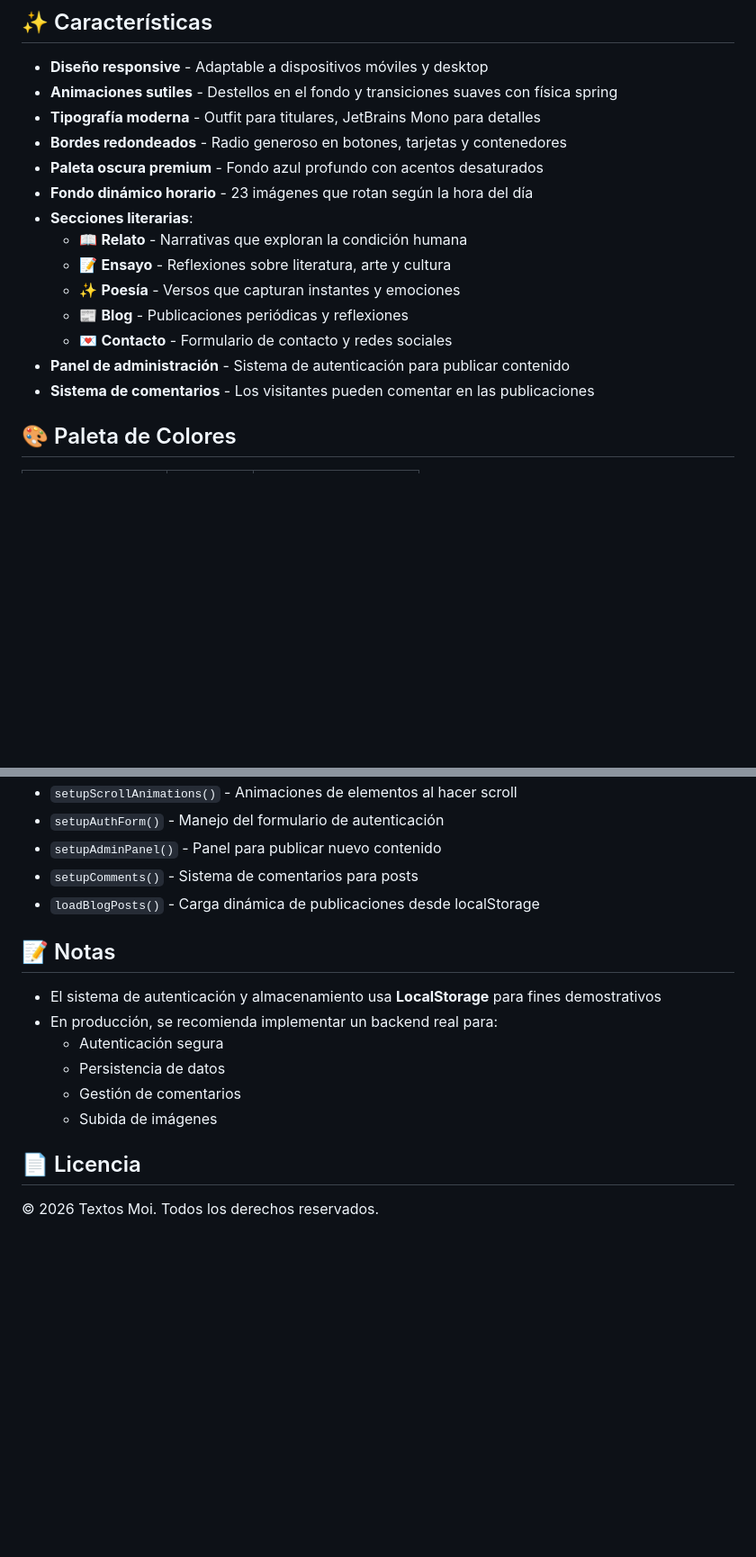
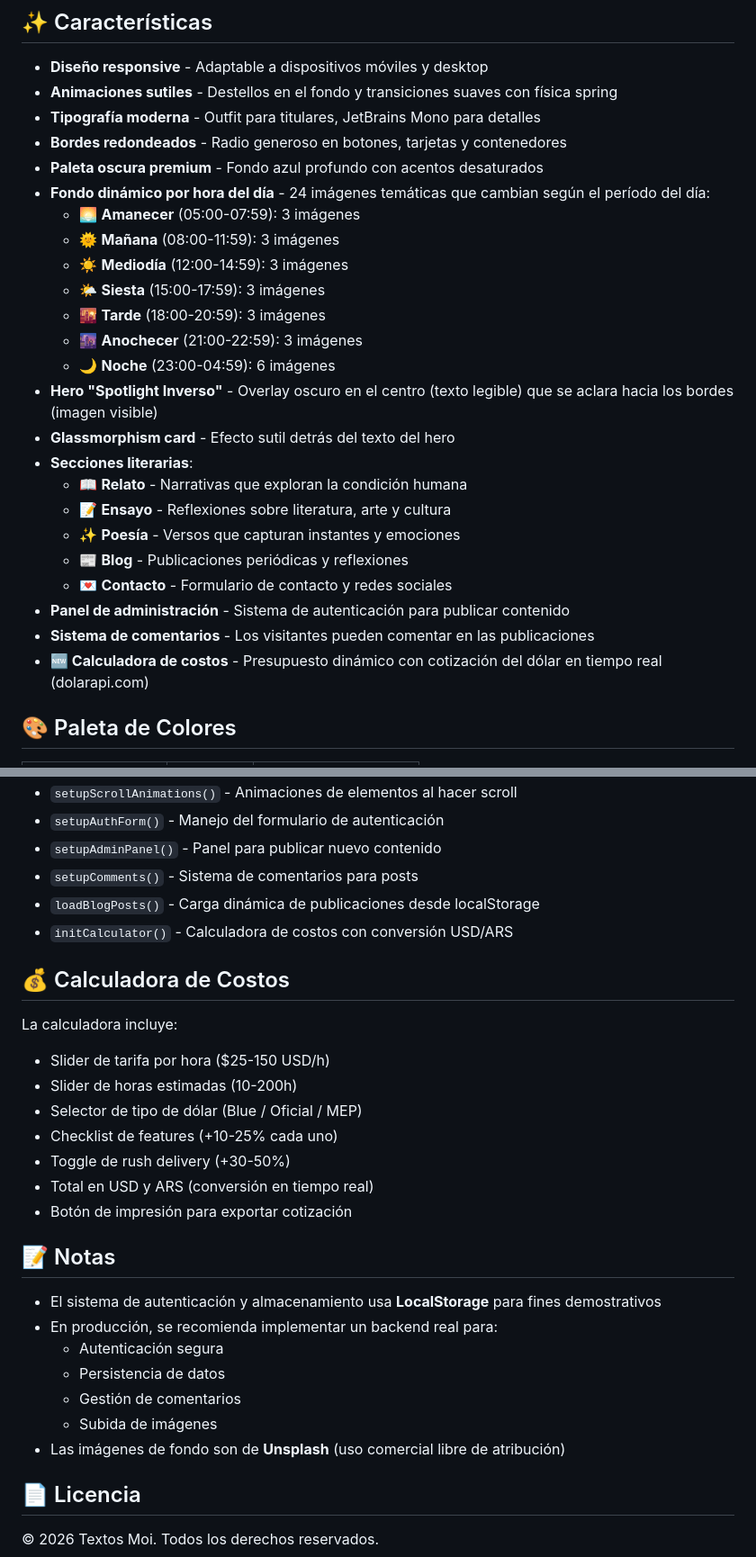
Before and after one commit to lautxon/textos-moi, a Markdown page: README.md, 2 parts joined by grey strips. Shown at 90% size. GitHub-like rendering; blank space fills up the shorter version.

```diff
--- a/README.md
+++ b/README.md
@@ -13,7 +13,16 @@ Un sitio web literario minimalista diseñado para compartir relatos, ensayos y p
 - **Tipografía moderna** - Outfit para titulares, JetBrains Mono para detalles
 - **Bordes redondeados** - Radio generoso en botones, tarjetas y contenedores
 - **Paleta oscura premium** - Fondo azul profundo con acentos desaturados
-- **Fondo dinámico horario** - 23 imágenes que rotan según la hora del día
+- **Fondo dinámico por hora del día** - 24 imágenes temáticas que cambian según el período del día:
+  - 🌅 **Amanecer** (05:00-07:59): 3 imágenes
+  - 🌞 **Mañana** (08:00-11:59): 3 imágenes
+  - ☀️ **Mediodía** (12:00-14:59): 3 imágenes
+  - 🌤️ **Siesta** (15:00-17:59): 3 imágenes
+  - 🌇 **Tarde** (18:00-20:59): 3 imágenes
+  - 🌆 **Anochecer** (21:00-22:59): 3 imágenes
+  - 🌙 **Noche** (23:00-04:59): 6 imágenes
+- **Hero "Spotlight Inverso"** - Overlay oscuro en el centro (texto legible) que se aclara hacia los bordes (imagen visible)
+- **Glassmorphism card** - Efecto sutil detrás del texto del hero
 - **Secciones literarias**:
   - 📖 **Relato** - Narrativas que exploran la condición humana
   - 📝 **Ensayo** - Reflexiones sobre literatura, arte y cultura
@@ -22,6 +31,7 @@ Un sitio web literario minimalista diseñado para compartir relatos, ensayos y p
   - 💌 **Contacto** - Formulario de contacto y redes sociales
 - **Panel de administración** - Sistema de autenticación para publicar contenido
 - **Sistema de comentarios** - Los visitantes pueden comentar en las publicaciones
+- **🆕 Calculadora de costos** - Presupuesto dinámico con cotización del dólar en tiempo real (dolarapi.com)
 
 ## 🎨 Paleta de Colores
 
@@ -92,6 +114,18 @@ textos moi/
 - `setupAdminPanel()` - Panel para publicar nuevo contenido
 - `setupComments()` - Sistema de comentarios para posts
 - `loadBlogPosts()` - Carga dinámica de publicaciones desde localStorage
+- `initCalculator()` - Calculadora de costos con conversión USD/ARS
+
+## 💰 Calculadora de Costos
+
+La calculadora incluye:
+- Slider de tarifa por hora ($25-150 USD/h)
+- Slider de horas estimadas (10-200h)
+- Selector de tipo de dólar (Blue / Oficial / MEP)
+- Checklist de features (+10-25% cada uno)
+- Toggle de rush delivery (+30-50%)
+- Total en USD y ARS (conversión en tiempo real)
+- Botón de impresión para exportar cotización
 
 ## 📝 Notas
 
@@ -101,6 +135,7 @@ textos moi/
   - Persistencia de datos
   - Gestión de comentarios
   - Subida de imágenes
+- Las imágenes de fondo son de **Unsplash** (uso comercial libre de atribución)
 
 ## 📄 Licencia
 
```
Also changed, not shown: other parts of README.md (+18 -6 lines).
